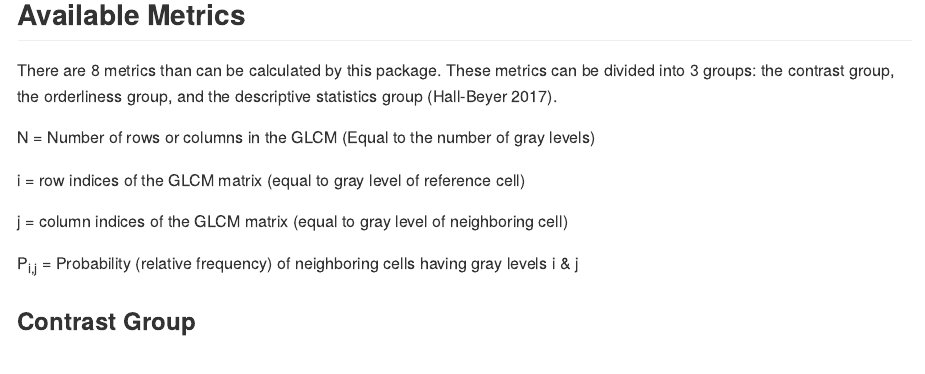
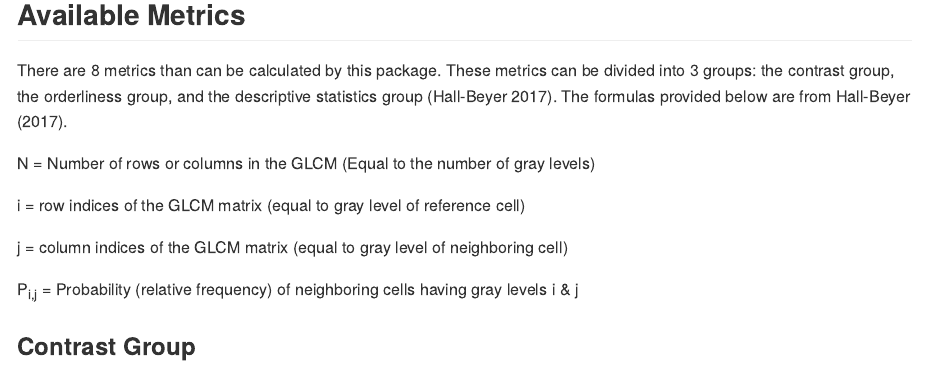
Before and after one commit to ailich/GLCMTextures, an R Markdown document (README.Rmd): the page in a window 1100 px wide, from 1820 px down. The pictures show the output file README.md that the author committed with the source, drawn offline in the style of GitHub; long lines of code are wrapped.

Commit message:
credit formulas more clearly in README

```diff
--- a/README.Rmd
+++ b/README.Rmd
@@ -36,7 +36,7 @@ The convention for specifying the direction of the neighboring pixel (the shift)
 
 
 ## Available Metrics
-There are 8 metrics than can be calculated by this package. These metrics can be divided into 3 groups: the contrast group, the orderliness group, and the descriptive statistics group (Hall-Beyer 2017).
+There are 8 metrics than can be calculated by this package. These metrics can be divided into 3 groups: the contrast group, the orderliness group, and the descriptive statistics group (Hall-Beyer 2017). The formulas provided below are from Hall-Beyer (2017).
 
 N = Number of rows or columns in the GLCM (Equal to the number of gray levels)
 
```
Also changed, not shown: README.md.
